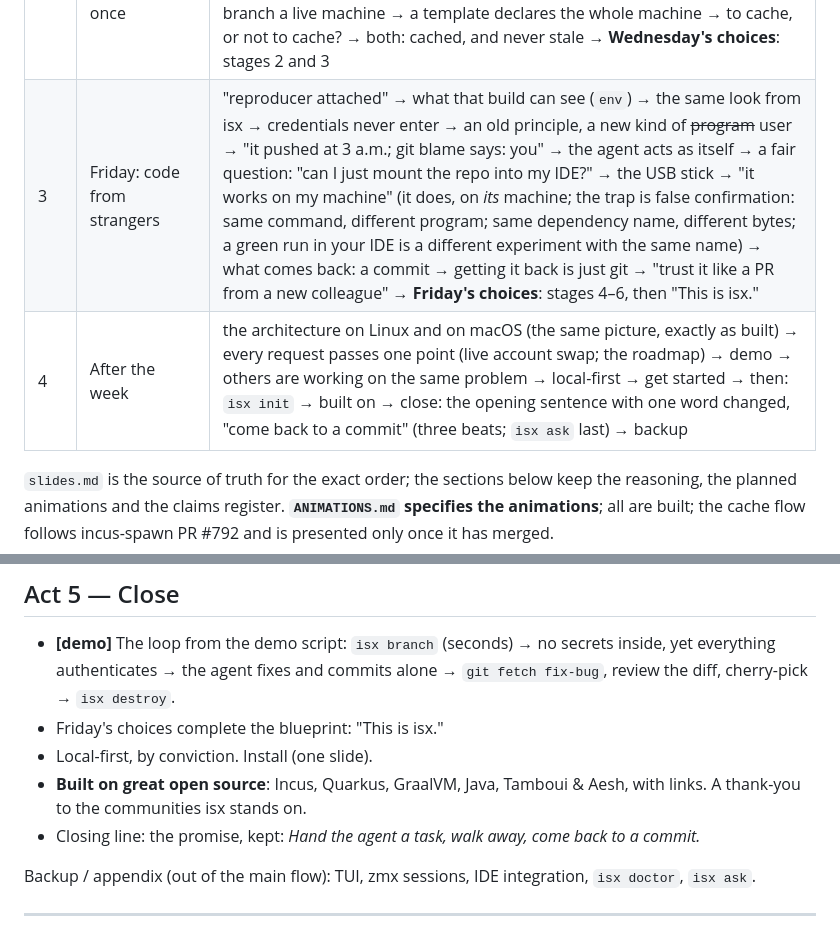
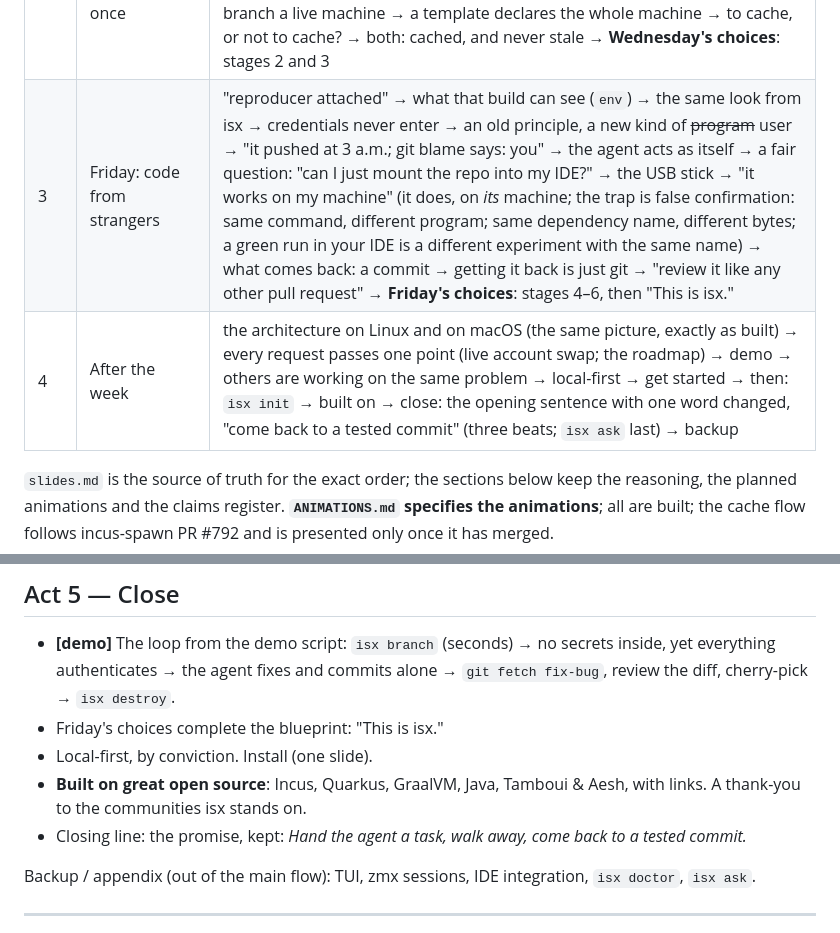
Before and after one commit to Sanne/isx-presentations, a Markdown page: deck/STORYBOARD.md, 2 parts joined by grey strips. GitHub-like rendering.

Commit message:
Review it like any other pull request; come back to a tested commit
Co-Authored-By: Claude Fable 5.1 <noreply@anthropic.com>

```diff
--- a/deck/STORYBOARD.md
+++ b/deck/STORYBOARD.md
@@ -57,8 +57,8 @@ The acts are the days of one week with coding agents:
 | 0 | — | title → "hand the agent a task, walk away, come back to finished work" (labelled: the promise) → every part of isx answers a problem from your first week; let's have that week |
 | 1 | Monday: one agent, on my laptop | fix one failing test (approval counter) → "you became the approve button" → the coffee break → five agents, one of you (still without isx: you're the scheduler now) → Homer (the stick, the drinking bird) → **your turn: yes or no?** (the audience game; the return overlay) → the allowlist you wrote one tired click at a time → "auto mode": a second model, usually right, 17% → "Usually?" / "My parachute usually opens." → the OpenJDK task in a process sandbox (10:00–10:36, six approvals) → "Fine. I give up. Do whatever you want. Just not on my machine. Here's one of your own." → meet the isx machine → where did your 36 minutes go → **Monday's choice**: the blueprint, stage 1 |
 | 2 | Wednesday: five agents at once | (you got your afternoon back, so you started more agents) → git worktrees (one .git, shared) → Thursday afternoon (the poisoned ~/.m2) → "a worktree isolates your checkout, not the machine it runs on" → every branch is a whole machine (and a git remote) → CoW clip (two disks filling) → set up once → branch a live machine → a template declares the whole machine → to cache, or not to cache? → both: cached, and never stale → **Wednesday's choices**: stages 2 and 3 |
-| 3 | Friday: code from strangers | "reproducer attached" → what that build can see (`env`) → the same look from isx → credentials never enter → an old principle, a new kind of ~~program~~ user → "it pushed at 3 a.m.; git blame says: you" → the agent acts as itself → a fair question: "can I just mount the repo into my IDE?" → the USB stick → "it works on my machine" (it does, on *its* machine; the trap is false confirmation: same command, different program; same dependency name, different bytes; a green run in your IDE is a different experiment with the same name) → what comes back: a commit → getting it back is just git → "trust it like a PR from a new colleague" → **Friday's choices**: stages 4–6, then "This is isx." |
-| 4 | After the week | the architecture on Linux and on macOS (the same picture, exactly as built) → every request passes one point (live account swap; the roadmap) → demo → others are working on the same problem → local-first → get started → then: `isx init` → built on → close: the opening sentence with one word changed, "come back to a commit" (three beats; `isx ask` last) → backup |
+| 3 | Friday: code from strangers | "reproducer attached" → what that build can see (`env`) → the same look from isx → credentials never enter → an old principle, a new kind of ~~program~~ user → "it pushed at 3 a.m.; git blame says: you" → the agent acts as itself → a fair question: "can I just mount the repo into my IDE?" → the USB stick → "it works on my machine" (it does, on *its* machine; the trap is false confirmation: same command, different program; same dependency name, different bytes; a green run in your IDE is a different experiment with the same name) → what comes back: a commit → getting it back is just git → "review it like any other pull request" → **Friday's choices**: stages 4–6, then "This is isx." |
+| 4 | After the week | the architecture on Linux and on macOS (the same picture, exactly as built) → every request passes one point (live account swap; the roadmap) → demo → others are working on the same problem → local-first → get started → then: `isx init` → built on → close: the opening sentence with one word changed, "come back to a tested commit" (three beats; `isx ask` last) → backup |
 
 `slides.md` is the source of truth for the exact order; the sections below keep the reasoning,
 the planned animations and the claims register. **`ANIMATIONS.md` specifies the animations**;
@@ -301,7 +301,7 @@ A worktree isolates **files in the repo**. Everything else on the machine is sti
 - Local-first, by conviction. Install (one slide).
 - **Built on great open source**: Incus, Quarkus, GraalVM, Java, Tamboui & Aesh, with links. A
   thank-you to the communities isx stands on.
-- Closing line: the promise, kept: *Hand the agent a task, walk away, come back to a commit.*
+- Closing line: the promise, kept: *Hand the agent a task, walk away, come back to a tested commit.*
 
 Backup / appendix (out of the main flow): TUI, zmx sessions, IDE integration, `isx doctor`,
 `isx ask`.
```
Also changed, not shown: deck/slides.md (+3 -3 lines).
